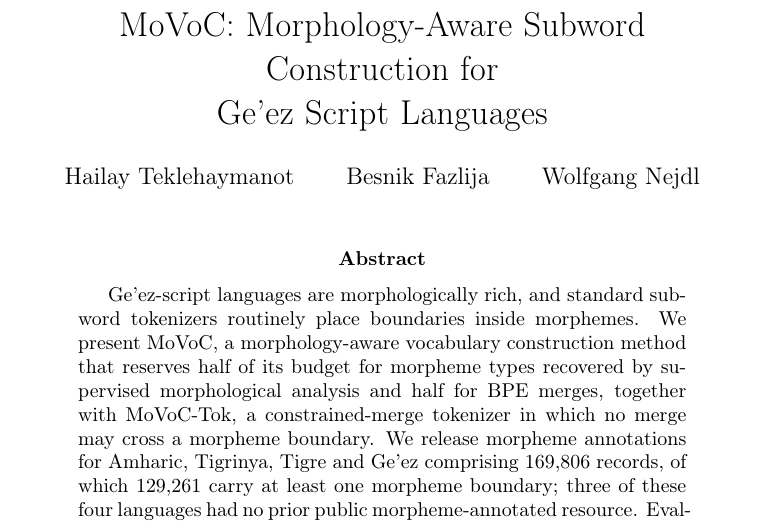
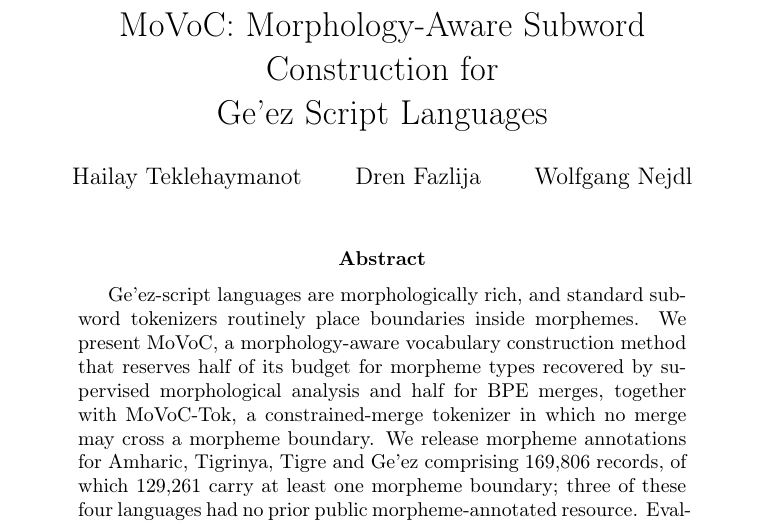
Before and after one commit to hailaykidu/MoVoC, a LaTeX paper (v2/paper/manuscript/main.tex): part of page 1 of 9, cut so that both start at the same text. Compiled offline with pdfLaTeX.

Commit message:
Correct co-author given name to Dren Fazlija
Fix the given name in CITATION.cff, LICENSE, the manuscript author line and
the bibliography entry. The README citation block already had it correct.

```diff
--- a/v2/paper/manuscript/main.tex
+++ b/v2/paper/manuscript/main.tex
@@ -19,7 +19,7 @@
 \usepackage[hidelinks]{hyperref}
 
 \title{MoVoC: Morphology-Aware Subword Construction for\\Ge'ez Script Languages}
-\author{Hailay Teklehaymanot \and Besnik Fazlija \and Wolfgang Nejdl}
+\author{Hailay Teklehaymanot \and Dren Fazlija \and Wolfgang Nejdl}
 \date{}
 
 \begin{document}
```
Also changed, not shown: v2/paper/manuscript/references.bib (+1 -1 lines), 2 other files.
